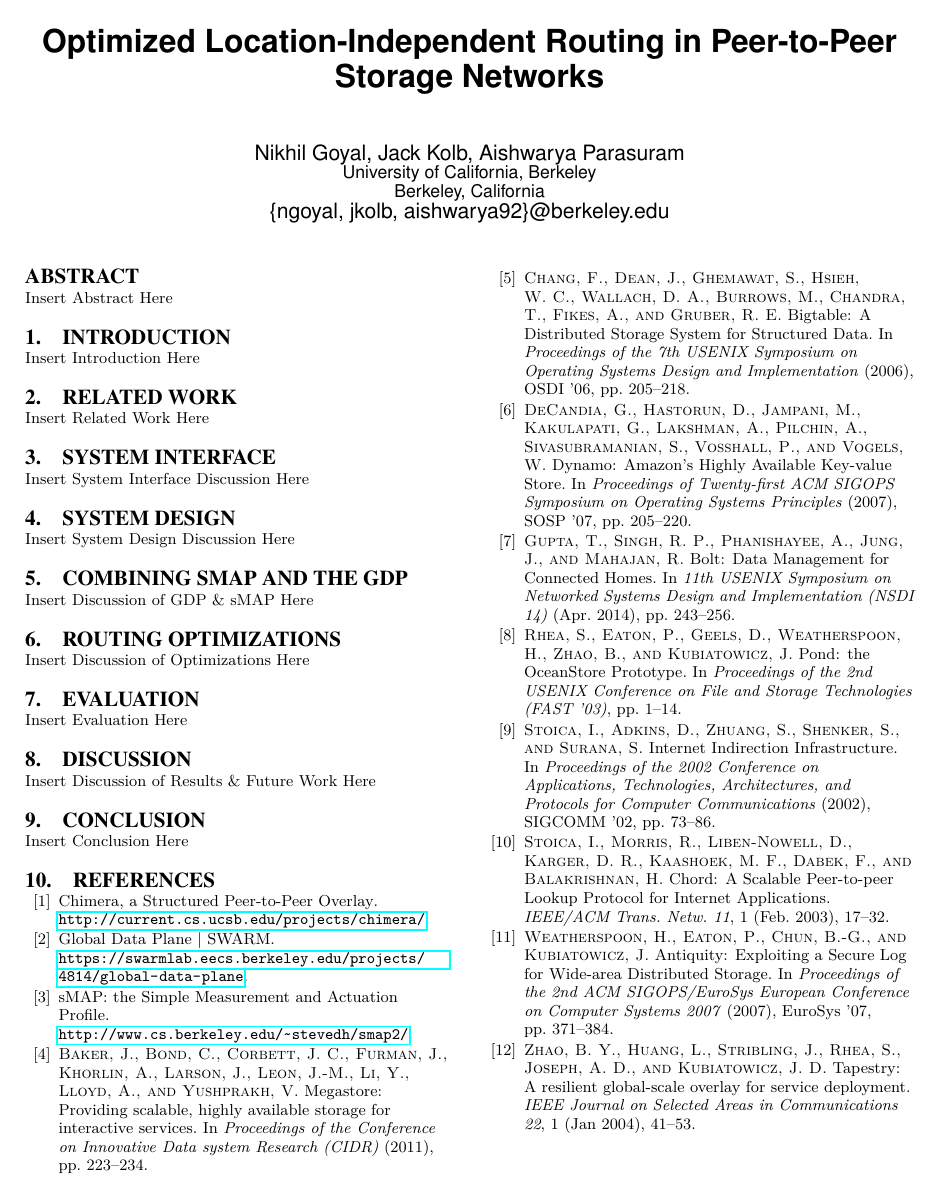
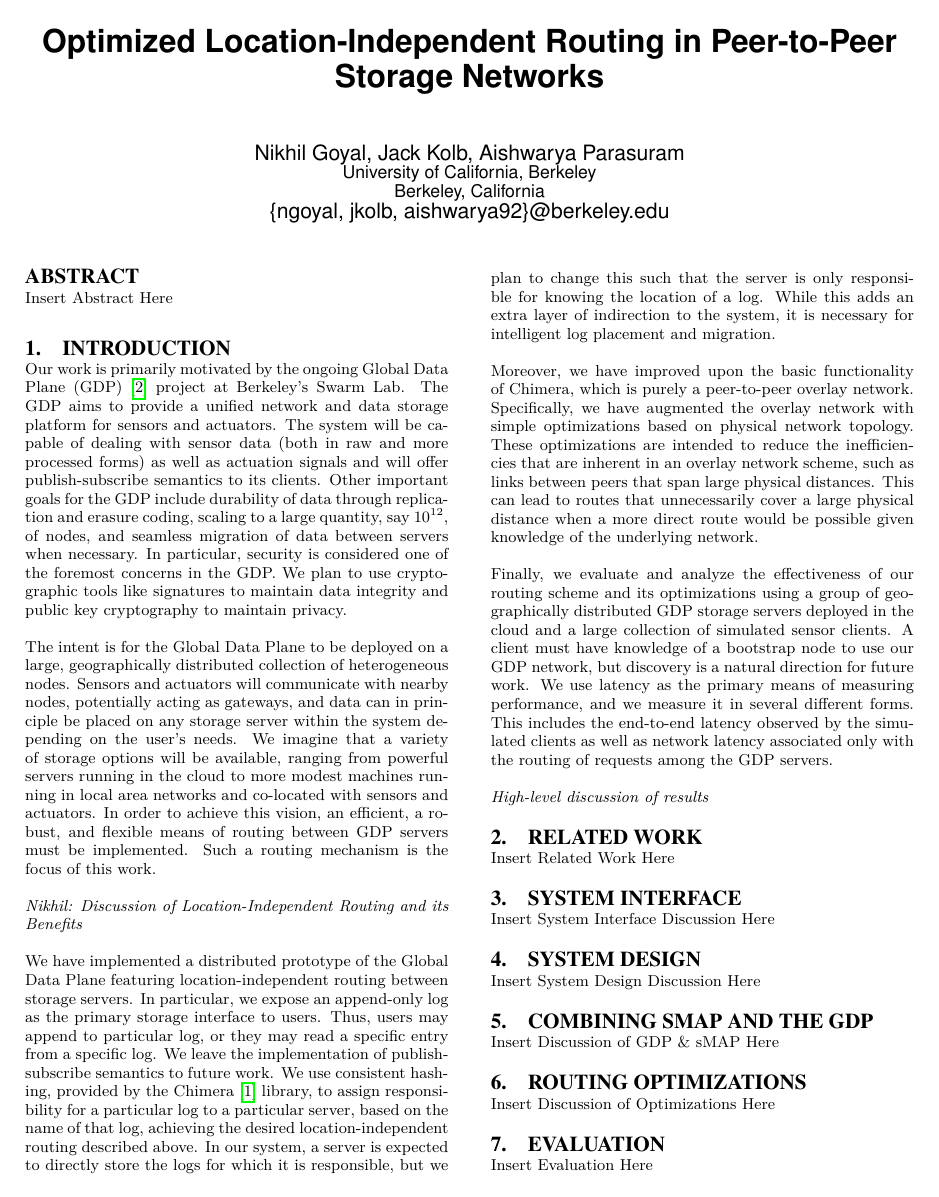
Before and after one commit to nikhildps/CS262-249-Project, a LaTeX paper (262Report/paper.tex, which reads 262Report/introduction.tex): the whole page before the commit and page 1 of 2 after it. Compiled offline with pdfLaTeX.

Commit message:
Finished rough draft of my parts for intro

```diff
--- a/262Report/introduction.tex
+++ b/262Report/introduction.tex
@@ -1 +1,13 @@
-Insert Introduction Here
+Our work is primarily motivated by the ongoing Global Data Plane (GDP)\cite{gdp} project at Berkeley's Swarm Lab. The GDP aims to provide a unified network and data storage platform for sensors and actuators. The system will be capable of dealing with sensor data (both in raw and more processed forms) as well as actuation signals and will offer publish-subscribe semantics to its clients. Other important goals for the GDP include durability of data through replication and erasure coding, scaling to a large quantity, say $10^{12}$, of nodes, and seamless migration of data between servers when necessary. In particular, security is considered one of the foremost concerns in the GDP. We plan to use cryptographic tools like signatures to maintain data integrity and public key cryptography to maintain privacy.
+
+The intent is for the Global Data Plane to be deployed on a large, geographically distributed collection of heterogeneous nodes. Sensors and actuators will communicate with nearby nodes, potentially acting as gateways, and data can in principle be placed on any storage server within the system depending on the user's needs. We imagine that a variety of storage options will be available, ranging from powerful servers running in the cloud to more modest machines running in local area networks and co-located with sensors and actuators. In order to achieve this vision, an efficient, a robust, and flexible means of routing between GDP servers must be implemented. Such a routing mechanism is the focus of this work.
+
+\textit{Nikhil: Discussion of Location-Independent Routing and its Benefits}
+
+We have implemented a distributed prototype of the Global Data Plane featuring location-independent routing between storage servers. In particular, we expose an append-only log as the primary storage interface to users. Thus, users may append to particular log, or they may read a specific entry from a specific log. We leave the implementation of publish-subscribe semantics to future work. We use consistent hashing, provided by the Chimera\cite{chimera} library, to assign responsibility for a particular log to a particular server, based on the name of that log, achieving the desired location-independent routing described above. In our system, a server is expected to directly store the logs for which it is responsible, but we plan to change this such that the server is only responsible for knowing the location of a log. While this adds an extra layer of indirection to the system, it is necessary for intelligent log placement and migration.
+
+Moreover, we have improved upon the basic functionality of Chimera, which is purely a peer-to-peer overlay network. Specifically, we have augmented the overlay network with simple optimizations based on physical network topology. These optimizations are intended to reduce the inefficiencies that are inherent in an overlay network scheme, such as links between peers that span  large physical distances. This can lead to routes that unnecessarily cover a large physical distance when a more direct route would be possible given knowledge of the underlying network.
+
+Finally, we evaluate and analyze the effectiveness of our routing scheme and its optimizations using a group of geographically distributed GDP storage servers deployed in the cloud and a large collection of simulated sensor clients. A client must have knowledge of a bootstrap node to use our GDP network, but discovery is a natural direction for future work. We use latency as the primary means of measuring performance, and we measure it in several different forms. This includes the end-to-end latency observed by the simulated clients as well as network latency associated only with the routing of requests among the GDP servers.
+
+\textit{High-level discussion of results}
```
